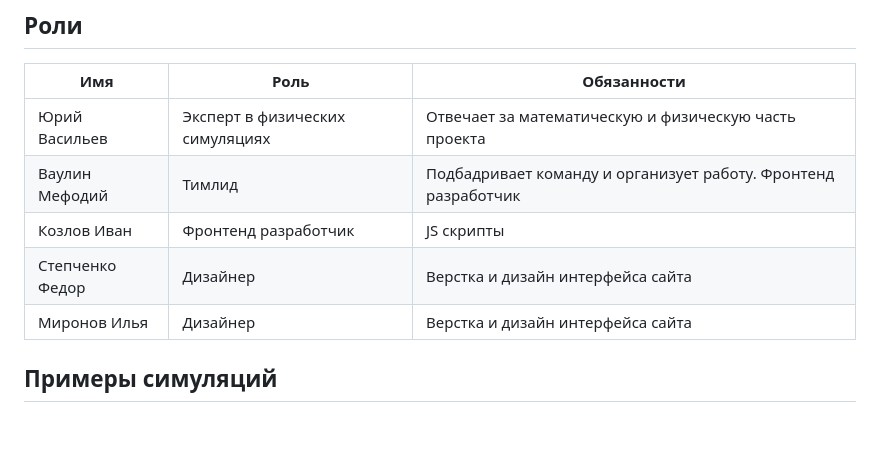
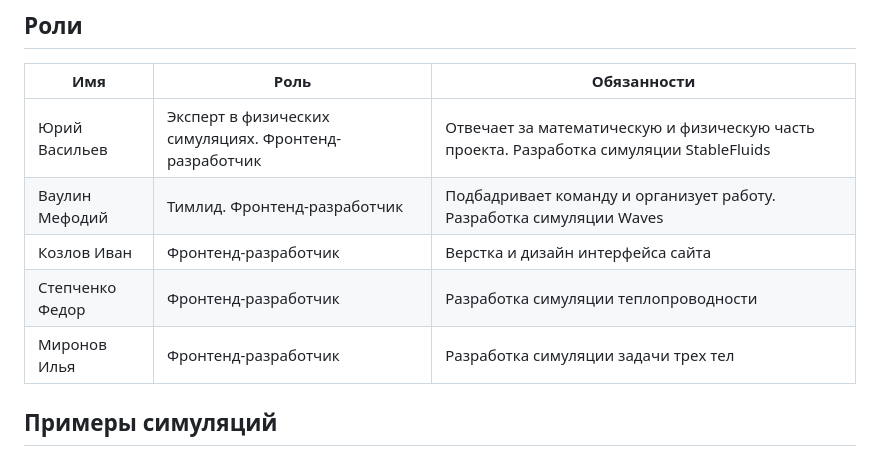
Before and after one commit to mefodyvaulin/ShuArena, a Markdown page: README.md, the part around the change. GitHub-like rendering; blank space fills up the shorter version.

Commit message:
update roles in README.md

```diff
--- a/README.md
+++ b/README.md
@@ -25,11 +25,11 @@
 
 | Имя             | Роль                            | Обязанности                                                    |
 |-----------------|---------------------------------|----------------------------------------------------------------|
-| Юрий Васильев   | Эксперт в физических симуляциях | Отвечает за математическую и физическую часть проекта          |
-| Ваулин Мефодий  | Тимлид                          | Подбадривает команду и организует работу. Фронтенд разработчик |
-| Козлов Иван     | Фронтенд разработчик            | JS скрипты                                                     |
-| Степченко Федор | Дизайнер                        | Верстка и дизайн интерфейса сайта                              |
-| Миронов Илья    | Дизайнер                        | Верстка и дизайн интерфейса сайта                              |
+| Юрий Васильев   | Эксперт в физических симуляциях. Фронтенд-разработчик | Отвечает за математическую и физическую часть проекта. Разработка симуляции StableFluids          |
+| Ваулин Мефодий  | Тимлид. Фронтенд-разработчик                          | Подбадривает команду и организует работу. Разработка симуляции Waves  |
+| Козлов Иван     | Фронтенд-разработчик          | Верстка и дизайн интерфейса сайта                                                  |
+| Степченко Федор | Фронтенд-разработчик                        | Разработка симуляции теплопроводности                              |
+| Миронов Илья    | Фронтенд-разработчик                        |       Разработка симуляции задачи трех тел                        |
 
 
 ## Примеры симуляций
```
